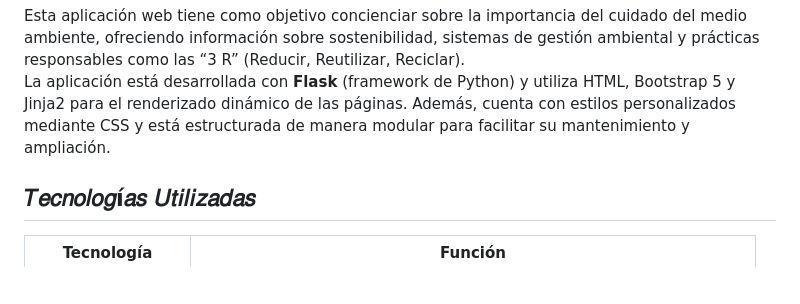
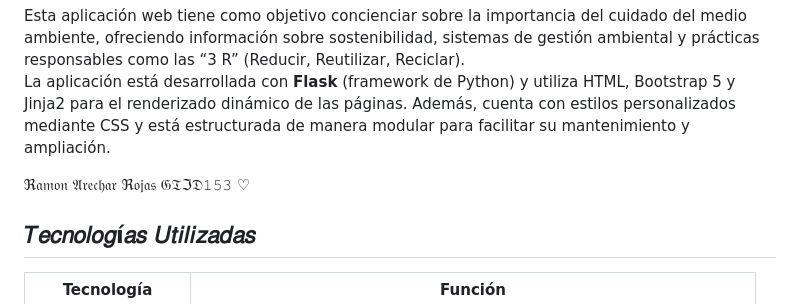
Before and after one commit to RamonArechar7/WebConcienciaAmbiental, a Markdown page: README.md, the part around the change. Rendered like a GitHub page; blank space fills up the shorter version.

Commit message:
Add author name to README.md

```diff
--- a/README.md
+++ b/README.md
@@ -21,6 +21,7 @@
   facilitar su mantenimiento y ampliación.
 </div>
 
+ℜ𝔞𝔪𝔬𝔫 𝔄𝔯𝔢𝔠𝔥𝔞𝔯 ℜ𝔬𝔧𝔞𝔰 𝔊𝔗ℑ𝔇𝟷𝟻𝟹 ♡
 
 ## 𝑇𝑒𝑐𝑛𝑜𝑙𝑜𝑔í𝑎𝑠 𝑈𝑡𝑖𝑙𝑖𝑧𝑎𝑑𝑎𝑠
 
```
